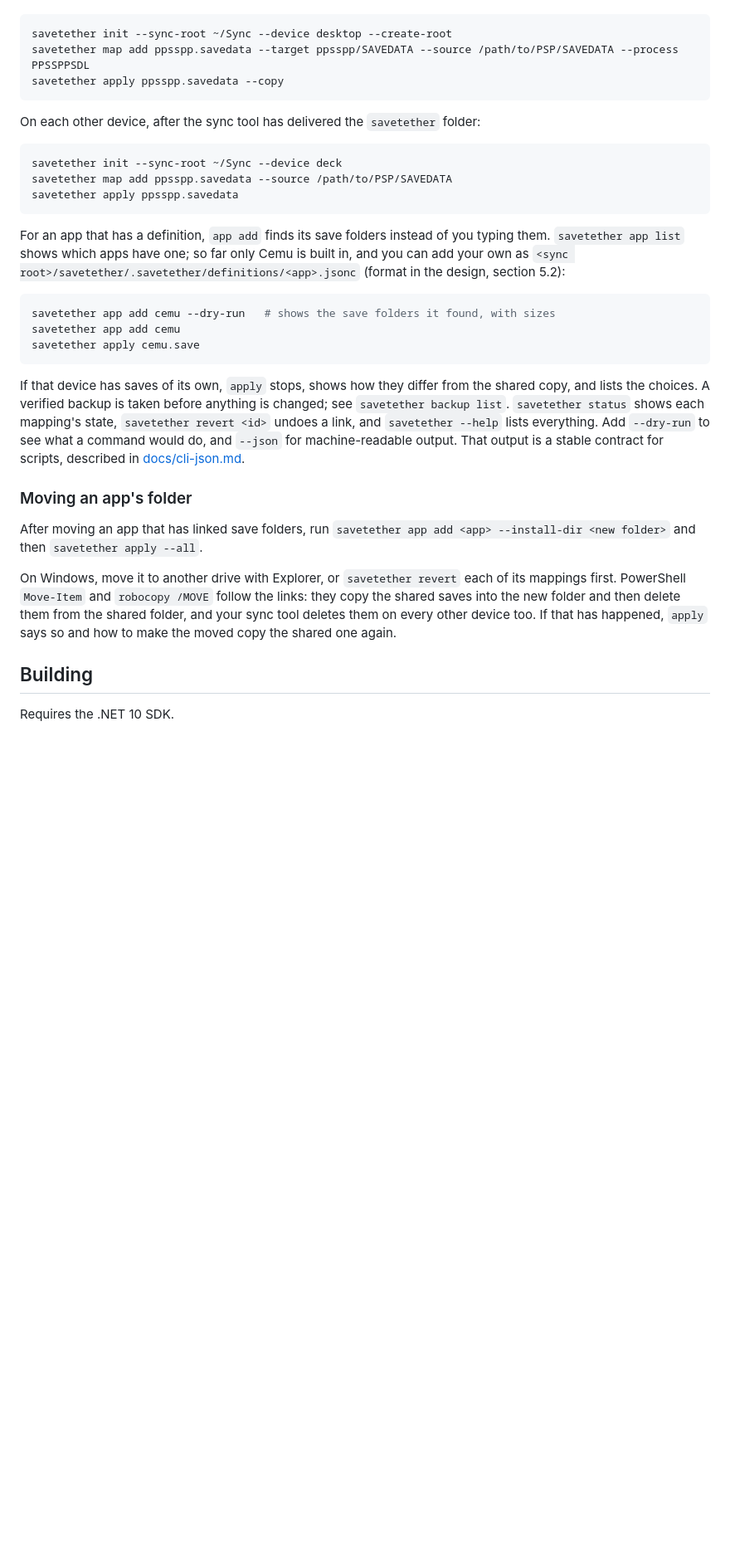
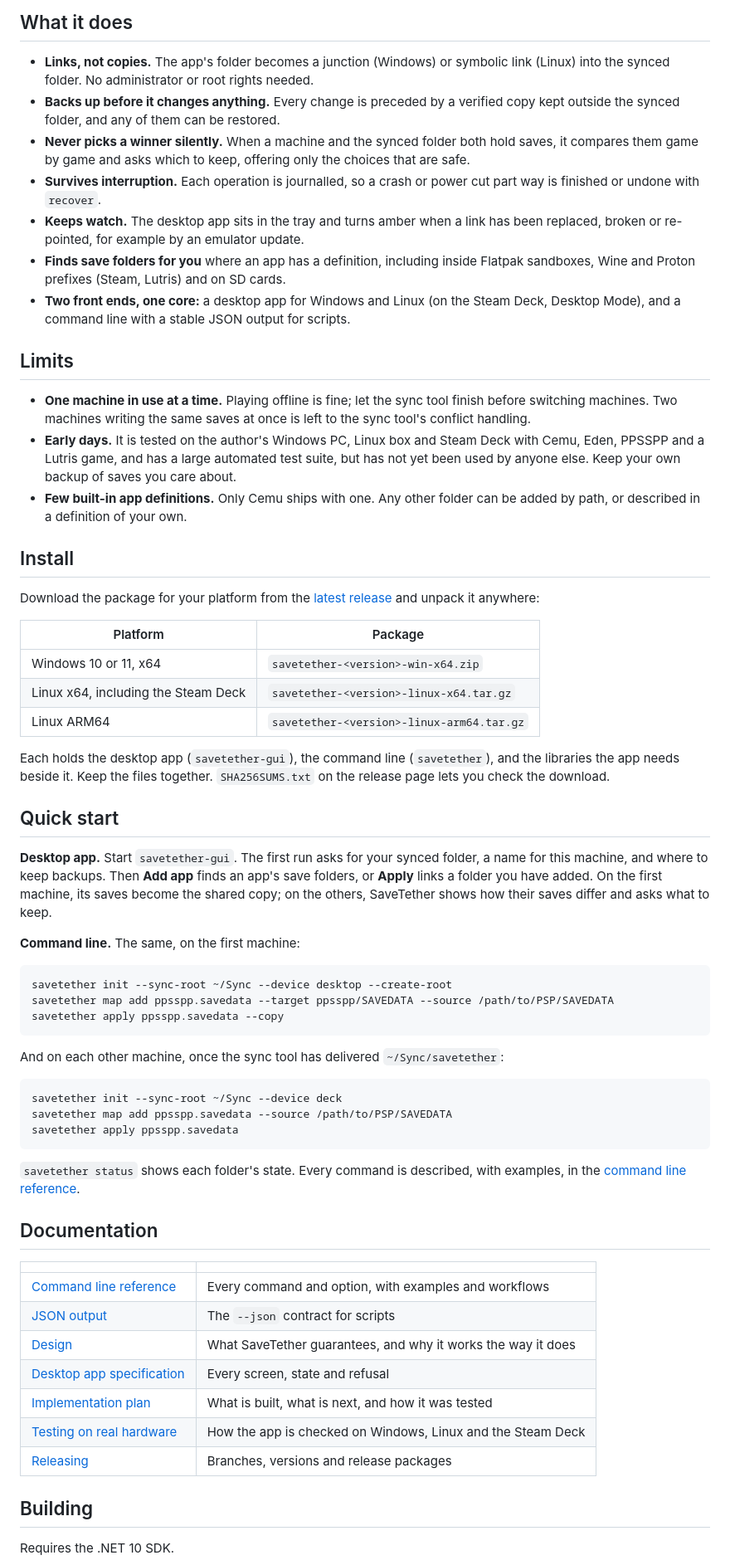
Before and after one commit to carlocgc/SaveTether, a Markdown page: README.md, the part around one of its changes. Shown at 83% size. Drawn GitHub-style; blank space fills up the shorter version.

````diff
--- a/README.md
+++ b/README.md
@@ -14,11 +36,44 @@ On the first device, whose saves become the shared copy:
+## What it does
+
+- **Links, not copies.** The app's folder becomes a junction (Windows) or symbolic link (Linux) into the synced folder. No administrator or root rights needed.
+- **Backs up before it changes anything.** Every change is preceded by a verified copy kept outside the synced folder, and any of them can be restored.
+- **Never picks a winner silently.** When a machine and the synced folder both hold saves, it compares them game by game and asks which to keep, offering only the choices that are safe.
+- **Survives interruption.** Each operation is journalled, so a crash or power cut part way is finished or undone with `recover`.
+- **Keeps watch.** The desktop app sits in the tray and turns amber when a link has been replaced, broken or re-pointed, for example by an emulator update.
+- **Finds save folders for you** where an app has a definition, including inside Flatpak sandboxes, Wine and Proton prefixes (Steam, Lutris) and on SD cards.
+- **Two front ends, one core:** a desktop app for Windows and Linux (on the Steam Deck, Desktop Mode), and a command line with a stable JSON output for scripts.
+
+## Limits
+
+- **One machine in use at a time.** Playing offline is fine; let the sync tool finish before switching machines. Two machines writing the same saves at once is left to the sync tool's conflict handling.
+- **Early days.** It is tested on the author's Windows PC, Linux box and Steam Deck with Cemu, Eden, PPSSPP and a Lutris game, and has a large automated test suite, but has not yet been used by anyone else. Keep your own backup of saves you care about.
+- **Few built-in app definitions.** Only Cemu ships with one. Any other folder can be added by path, or described in a definition of your own.
+
+## Install
+
+Download the package for your platform from the [latest release](https://github.com/carlocgc/SaveTether/releases/latest) and unpack it anywhere:
+
+| Platform | Package |
+|---|---|
+| Windows 10 or 11, x64 | `savetether-<version>-win-x64.zip` |
+| Linux x64, including the Steam Deck | `savetether-<version>-linux-x64.tar.gz` |
+| Linux ARM64 | `savetether-<version>-linux-arm64.tar.gz` |
+
+Each holds the desktop app (`savetether-gui`), the command line (`savetether`), and the libraries the app needs beside it. Keep the files together. `SHA256SUMS.txt` on the release page lets you check the download.
+
+## Quick start
+
+**Desktop app.** Start `savetether-gui`. The first run asks for your synced folder, a name for this machine, and where to keep backups. Then **Add app** finds an app's save folders, or **Apply** links a folder you have added. On the first machine, its saves become the shared copy; on the others, SaveTether shows how their saves differ and asks what to keep.
+
+**Command line.** The same, on the first machine:
 
 ```bash
 savetether init --sync-root ~/Sync --device desktop --create-root
-savetether map add ppsspp.savedata --target ppsspp/SAVEDATA --source /path/to/PSP/SAVEDATA --process PPSSPPSDL
+savetether map add ppsspp.savedata --target ppsspp/SAVEDATA --source /path/to/PSP/SAVEDATA
 savetether apply ppsspp.savedata --copy
 ```
 
-On each other device, after the sync tool has delivered the `savetether` folder:
+And on each other machine, once the sync tool has delivered `~/Sync/savetether`:
 
 ```bash
 savetether init --sync-root ~/Sync --device deck
@@ -26,21 +81,19 @@ savetether map add ppsspp.savedata --source /path/to/PSP/SAVEDATA
 savetether apply ppsspp.savedata
 ```
 
-For an app that has a definition, `app add` finds its save folders instead of you typing them. `savetether app list` shows which apps have one; so far only Cemu is built in, and you can add your own as `<sync root>/savetether/.savetether/definitions/<app>.jsonc` (format in the design, section 5.2):
+`savetether status` shows each folder's state. Every command is described, with examples, in the [command line reference](docs/cli.md).
 
-```bash
-savetether app add cemu --dry-run   # shows the save folders it found, with sizes
-savetether app add cemu
-savetether apply cemu.save
-```
+## Documentation
 
-If that device has saves of its own, `apply` stops, shows how they differ from the shared copy, and lists the choices. A verified backup is taken before anything is changed; see `savetether backup list`. `savetether status` shows each mapping's state, `savetether revert <id>` undoes a link, and `savetether --help` lists everything. Add `--dry-run` to see what a command would do, and `--json` for machine-readable output. That output is a stable contract for scripts, described in [docs/cli-json.md](docs/cli-json.md).
-
-### Moving an app's folder
-
-After moving an app that has linked save folders, run `savetether app add <app> --install-dir <new folder>` and then `savetether apply --all`.
-
-On Windows, move it to another drive with Explorer, or `savetether revert` each of its mappings first. PowerShell `Move-Item` and `robocopy /MOVE` follow the links: they copy the shared saves into the new folder and then delete them from the shared folder, and your sync tool deletes them on every other device too. If that has happened, `apply` says so and how to make the moved copy the shared one again.
+| | |
+|---|---|
+| [Command line reference](docs/cli.md) | Every command and option, with examples and workflows |
+| [JSON output](docs/cli-json.md) | The `--json` contract for scripts |
+| [Design](docs/design/save-redirection-design.md) | What SaveTether guarantees, and why it works the way it does |
+| [Desktop app specification](docs/design/desktop-app-spec.md) | Every screen, state and refusal |
+| [Implementation plan](docs/plans/implementation-plan.md) | What is built, what is next, and how it was tested |
+| [Testing on real hardware](docs/testing/hardware-testing.md) | How the app is checked on Windows, Linux and the Steam Deck |
+| [Releasing](docs/releasing.md) | Branches, versions and release packages |
 
 ## Building
 
````
Also changed, not shown: other parts of README.md (+32 -9 lines), CLAUDE.md (+2 -1 lines), docs/cli.md (added, +302 -0 lines), docs/images/apps-page.png (added).
